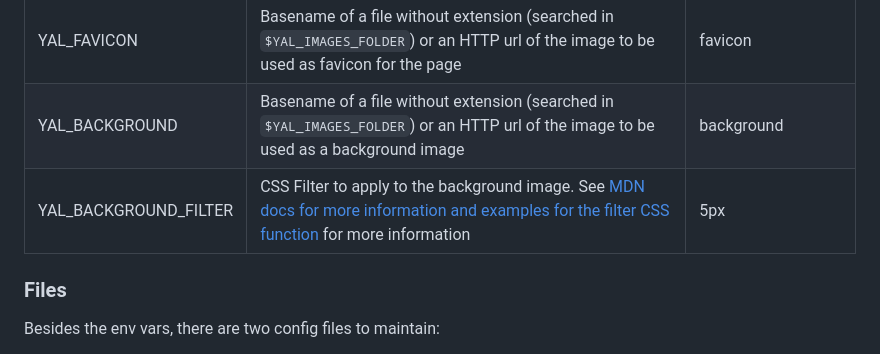
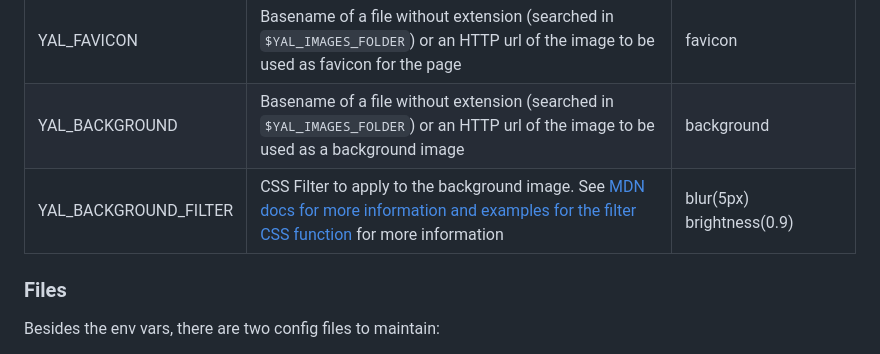
Before and after one commit to timo-reymann/yal, a Markdown page: README.md, the part around the change. GitHub-like rendering.

Commit message:
docs: Fix background filter default

```diff
--- a/README.md
+++ b/README.md
@@ -102,7 +102,7 @@ page without the corresponding files present.
 | YAL_LOGO              | Basename of a file without extension (searched in `$YAL_IMAGES_FOLDER`) or an HTTP url of the image to be used as a logo on the right                                                                            | logo                                      |
 | YAL_FAVICON           | Basename of a file without extension (searched in `$YAL_IMAGES_FOLDER`) or an HTTP url of the image to be used as favicon for the page                                                                           | favicon                                   |
 | YAL_BACKGROUND        | Basename of a file without extension (searched in `$YAL_IMAGES_FOLDER`) or an HTTP url of the image to be used as a background image                                                                             | background                                |
-| YAL_BACKGROUND_FILTER | CSS Filter to apply to the background image. See [MDN docs for more information and examples for the filter CSS function](https://developer.mozilla.org/en-US/docs/Web/CSS/filter-function) for more information | 5px                                       |
+| YAL_BACKGROUND_FILTER | CSS Filter to apply to the background image. See [MDN docs for more information and examples for the filter CSS function](https://developer.mozilla.org/en-US/docs/Web/CSS/filter-function) for more information | blur(5px) brightness(0.9)                 |
 
 ### Files
 
```
